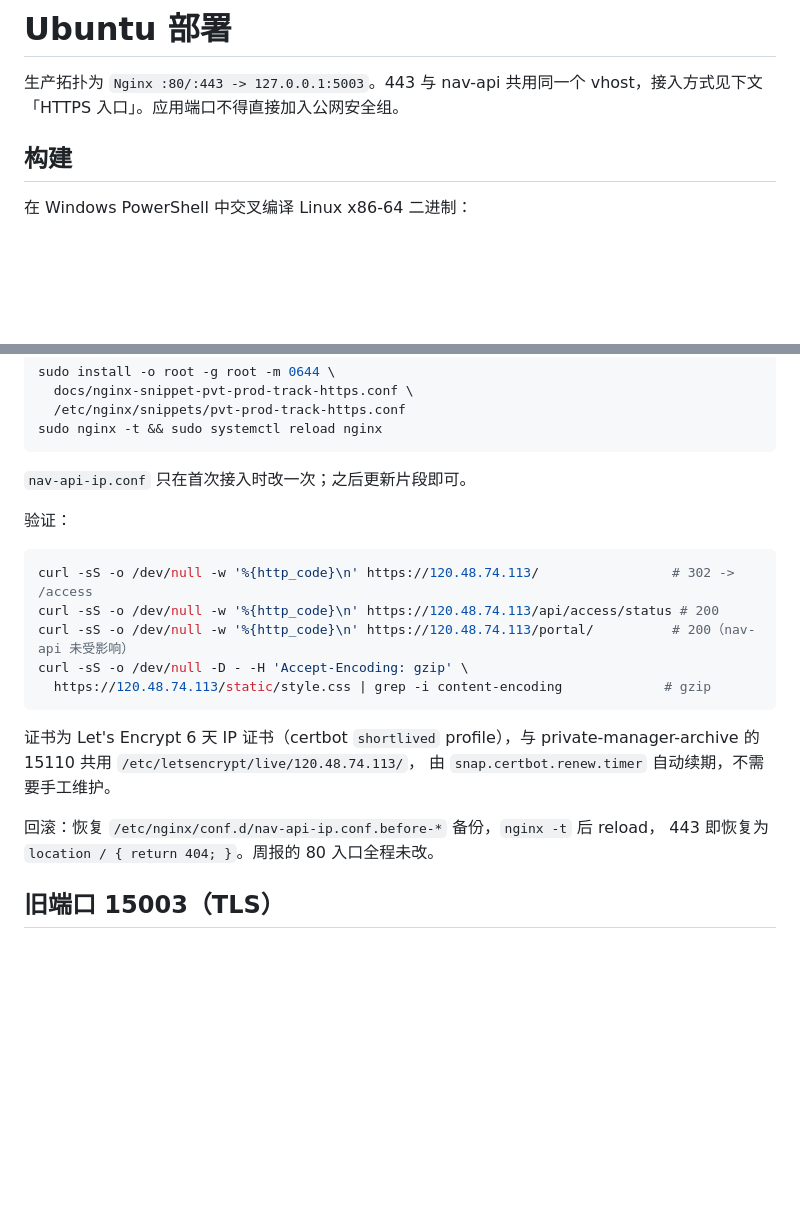
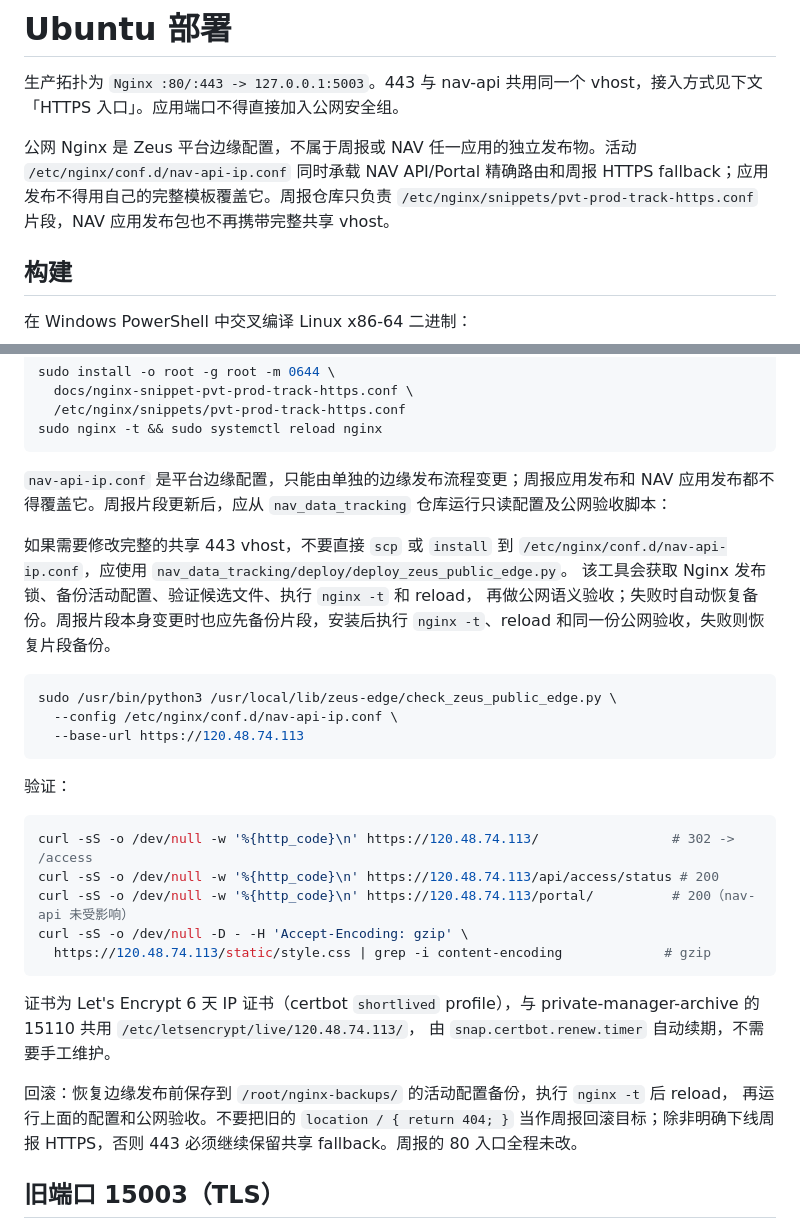
Before and after one commit to Euclid-Jie/pvt_prod_track, a Markdown page: docs/linux-deployment.md, 2 parts joined by grey strips. GitHub-like rendering; blank space fills up the shorter version.

Commit message:
Document shared Zeus edge ownership

````diff
--- a/docs/linux-deployment.md
+++ b/docs/linux-deployment.md
@@ -1,6 +1,8 @@
 # Ubuntu 部署
 
 生产拓扑为 `Nginx :80/:443 -> 127.0.0.1:5003`。443 与 nav-api 共用同一个 vhost，接入方式见下文「HTTPS 入口」。应用端口不得直接加入公网安全组。
+
+公网 Nginx 是 Zeus 平台边缘配置，不属于周报或 NAV 任一应用的独立发布物。活动 `/etc/nginx/conf.d/nav-api-ip.conf` 同时承载 NAV API/Portal 精确路由和周报 HTTPS fallback；应用发布不得用自己的完整模板覆盖它。周报仓库只负责 `/etc/nginx/snippets/pvt-prod-track-https.conf` 片段，NAV 应用发布包也不再携带完整共享 vhost。
 
 ## 构建
 
@@ -87,7 +89,19 @@ sudo install -o root -g root -m 0644 \
 sudo nginx -t && sudo systemctl reload nginx
 ```
 
-`nav-api-ip.conf` 只在首次接入时改一次；之后更新片段即可。
+`nav-api-ip.conf` 是平台边缘配置，只能由单独的边缘发布流程变更；周报应用发布和 NAV 应用发布都不得覆盖它。周报片段更新后，应从 `nav_data_tracking` 仓库运行只读配置及公网验收脚本：
+
+如果需要修改完整的共享 443 vhost，不要直接 `scp` 或 `install` 到
+`/etc/nginx/conf.d/nav-api-ip.conf`，应使用 `nav_data_tracking/deploy/deploy_zeus_public_edge.py`。
+该工具会获取 Nginx 发布锁、备份活动配置、验证候选文件、执行 `nginx -t` 和 reload，
+再做公网语义验收；失败时自动恢复备份。周报片段本身变更时也应先备份片段，安装后执行
+`nginx -t`、reload 和同一份公网验收，失败则恢复片段备份。
+
+```bash
+sudo /usr/bin/python3 /usr/local/lib/zeus-edge/check_zeus_public_edge.py \
+  --config /etc/nginx/conf.d/nav-api-ip.conf \
+  --base-url https://120.48.74.113
+```
 
 验证：
 
@@ -103,8 +117,8 @@ curl -sS -o /dev/null -D - -H 'Accept-Encoding: gzip' \
 private-manager-archive 的 15110 共用 `/etc/letsencrypt/live/120.48.74.113/`，
 由 `snap.certbot.renew.timer` 自动续期，不需要手工维护。
 
-回滚：恢复 `/etc/nginx/conf.d/nav-api-ip.conf.before-*` 备份，`nginx -t` 后 reload，
-443 即恢复为 `location / { return 404; }`。周报的 80 入口全程未改。
+回滚：恢复边缘发布前保存到 `/root/nginx-backups/` 的活动配置备份，执行 `nginx -t` 后 reload，
+再运行上面的配置和公网验收。不要把旧的 `location / { return 404; }` 当作周报回滚目标；除非明确下线周报 HTTPS，否则 443 必须继续保留共享 fallback。周报的 80 入口全程未改。
 
 ## 旧端口 15003（TLS）
 
````
Also changed, not shown: docs/operations-runbook.md (+14 -1 lines).
